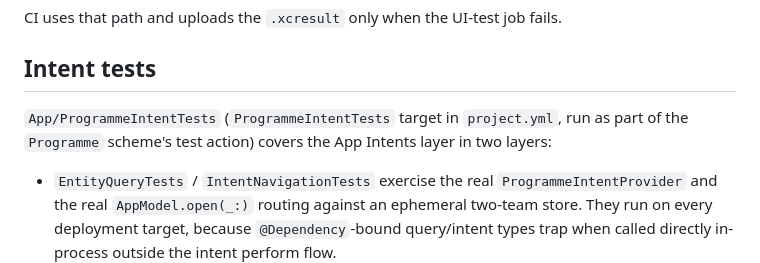
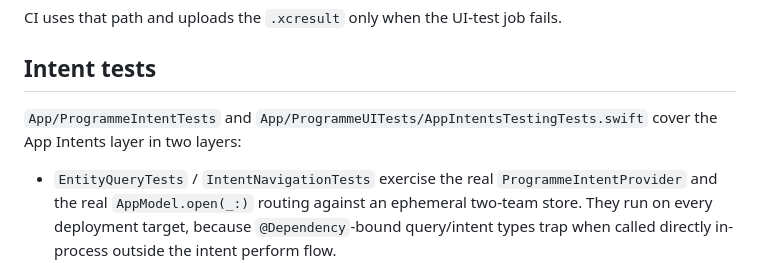
Before and after one commit to gbyo/programme, a Markdown page: docs/DEVELOPMENT.md, the part around the change. GitHub-like rendering.

Commit message:
Clarify App Intents test target split

```diff
--- a/docs/DEVELOPMENT.md
+++ b/docs/DEVELOPMENT.md
@@ -167,9 +167,8 @@ CI uses that path and uploads the `.xcresult` only when the UI-test job fails.
 
 ## Intent tests
 
-`App/ProgrammeIntentTests` (`ProgrammeIntentTests` target in `project.yml`,
-run as part of the `Programme` scheme's test action) covers the App Intents
-layer in two layers:
+`App/ProgrammeIntentTests` and `App/ProgrammeUITests/AppIntentsTestingTests.swift`
+cover the App Intents layer in two layers:
 
 - `EntityQueryTests` / `IntentNavigationTests` exercise the real
   `ProgrammeIntentProvider` and the real `AppModel.open(_:)` routing against
```
